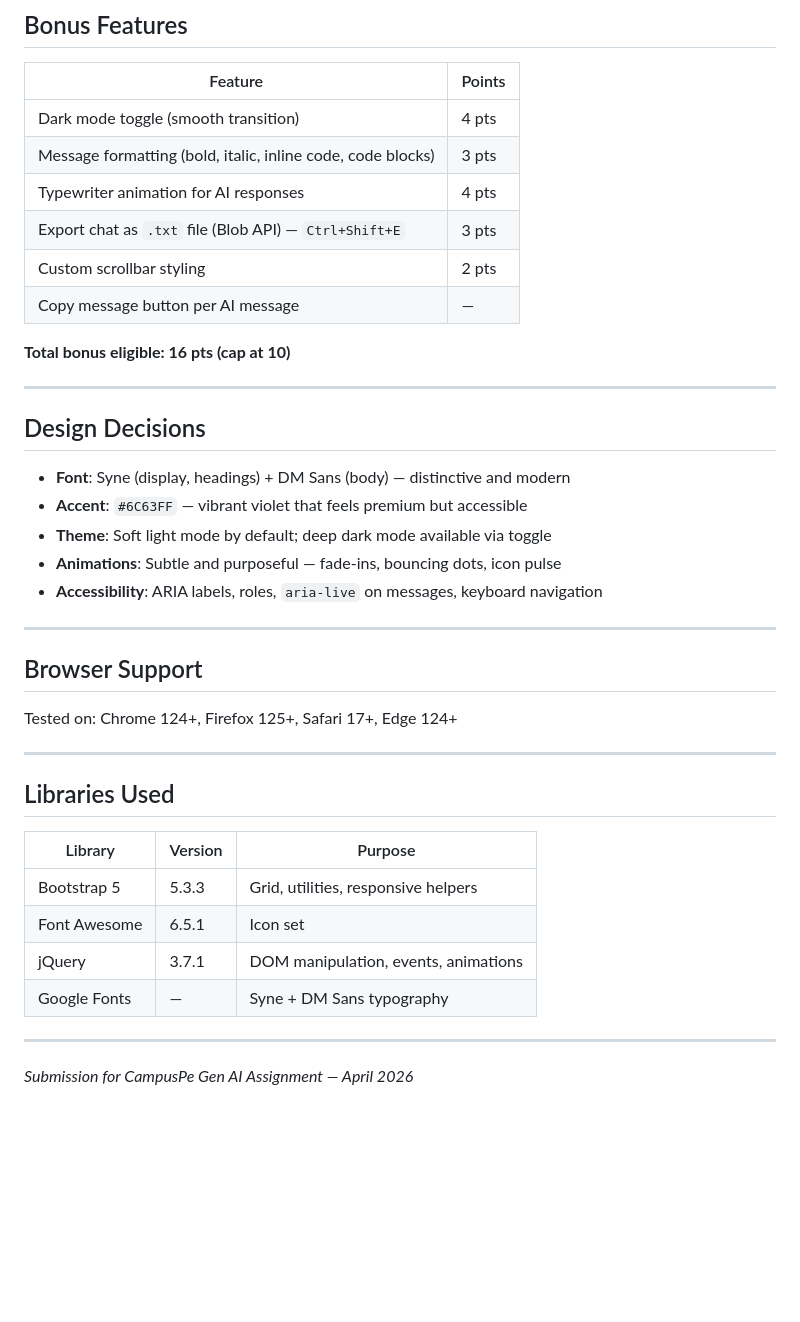
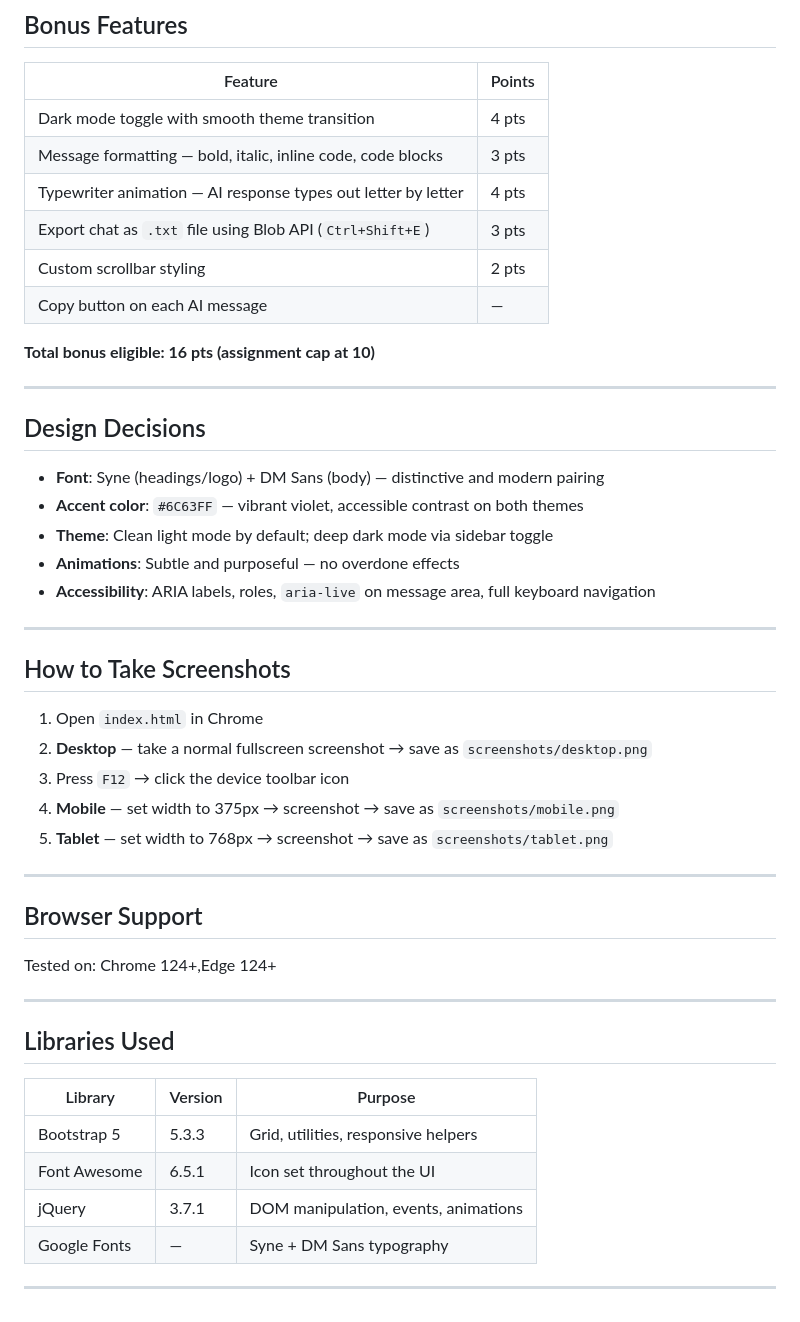
Before and after one commit to Bhoomitha/chatui, a Markdown page: README.md, the part around one of its changes. Rendered like a GitHub page; blank space fills up the shorter version.

```diff
--- a/README.md
+++ b/README.md
@@ -75,30 +74,40 @@ YourName_ChatUI/
 
 | Feature | Points |
 |---|---|
-| Dark mode toggle (smooth transition) | 4 pts |
-| Message formatting (bold, italic, inline code, code blocks) | 3 pts |
-| Typewriter animation for AI responses | 4 pts |
-| Export chat as `.txt` file (Blob API) — `Ctrl+Shift+E` | 3 pts |
+| Dark mode toggle with smooth theme transition | 4 pts |
+| Message formatting — bold, italic, inline code, code blocks | 3 pts |
+| Typewriter animation — AI response types out letter by letter | 4 pts |
+| Export chat as `.txt` file using Blob API (`Ctrl+Shift+E`) | 3 pts |
 | Custom scrollbar styling | 2 pts |
-| Copy message button per AI message | — |
+| Copy button on each AI message | — |
 
-**Total bonus eligible: 16 pts (cap at 10)**
+**Total bonus eligible: 16 pts (assignment cap at 10)**
 
 ---
 
 ## Design Decisions
 
-- **Font**: Syne (display, headings) + DM Sans (body) — distinctive and modern
-- **Accent**: `#6C63FF` — vibrant violet that feels premium but accessible
-- **Theme**: Soft light mode by default; deep dark mode available via toggle
-- **Animations**: Subtle and purposeful — fade-ins, bouncing dots, icon pulse
-- **Accessibility**: ARIA labels, roles, `aria-live` on messages, keyboard navigation
+- **Font**: Syne (headings/logo) + DM Sans (body) — distinctive and modern pairing
+- **Accent color**: `#6C63FF` — vibrant violet, accessible contrast on both themes
+- **Theme**: Clean light mode by default; deep dark mode via sidebar toggle
+- **Animations**: Subtle and purposeful — no overdone effects
+- **Accessibility**: ARIA labels, roles, `aria-live` on message area, full keyboard navigation
+
+---
+
+## How to Take Screenshots
+
+1. Open `index.html` in Chrome
+2. **Desktop** — take a normal fullscreen screenshot → save as `screenshots/desktop.png`
+3. Press `F12` → click the device toolbar icon
+4. **Mobile** — set width to 375px → screenshot → save as `screenshots/mobile.png`
+5. **Tablet** — set width to 768px → screenshot → save as `screenshots/tablet.png`
 
 ---
 
 ## Browser Support
 
-Tested on: Chrome 124+, Firefox 125+, Safari 17+, Edge 124+
+Tested on: Chrome 124+,Edge 124+
 
 ---
 
@@ -107,10 +116,8 @@ Tested on: Chrome 124+, Firefox 125+, Safari 17+, Edge 124+
 | Library | Version | Purpose |
 |---|---|---|
 | Bootstrap 5 | 5.3.3 | Grid, utilities, responsive helpers |
-| Font Awesome | 6.5.1 | Icon set |
+| Font Awesome | 6.5.1 | Icon set throughout the UI |
 | jQuery | 3.7.1 | DOM manipulation, events, animations |
 | Google Fonts | — | Syne + DM Sans typography |
 
 ---
-
-*Submission for CampusPe Gen AI Assignment — April 2026*
```
Also changed, not shown: other parts of README.md (+24 -25 lines).
